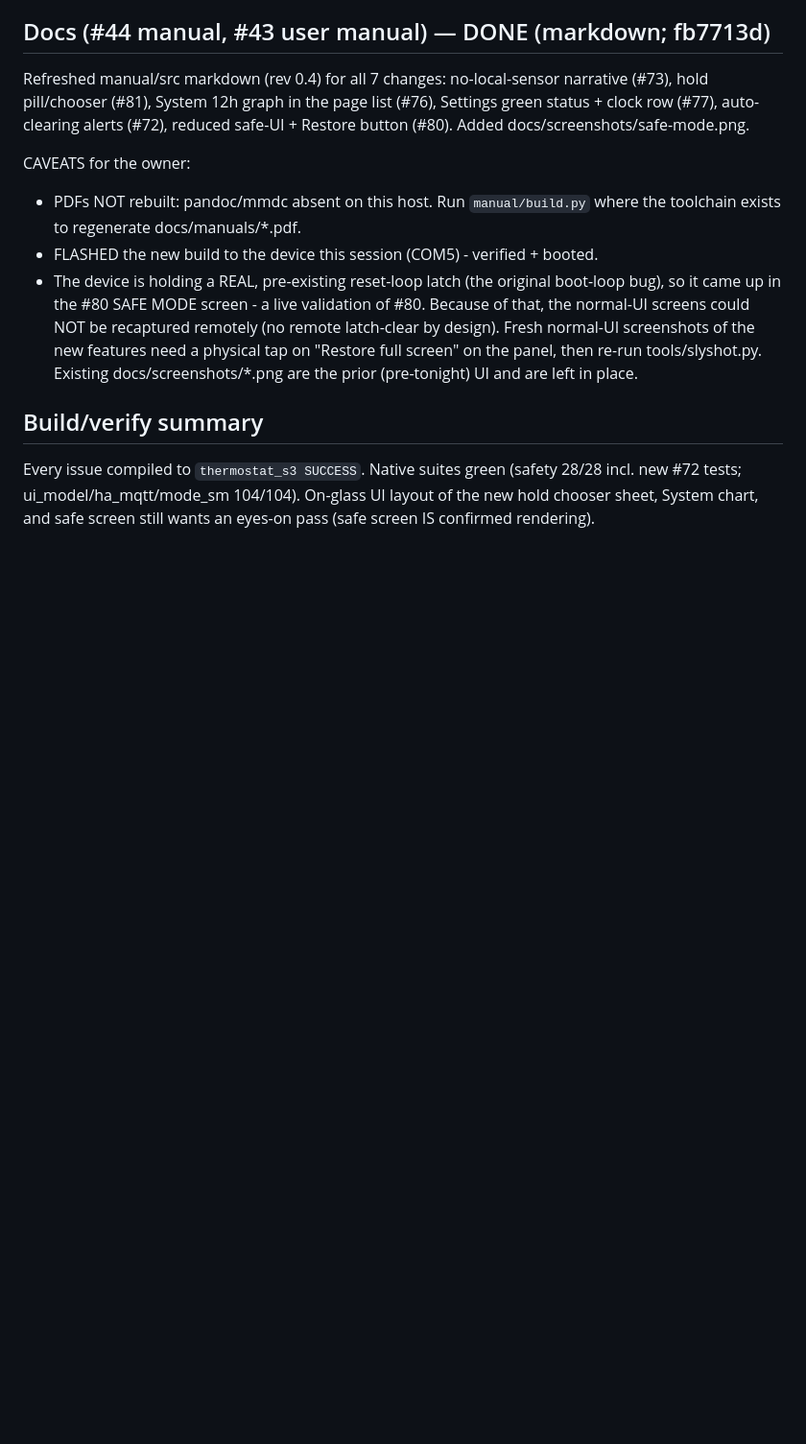
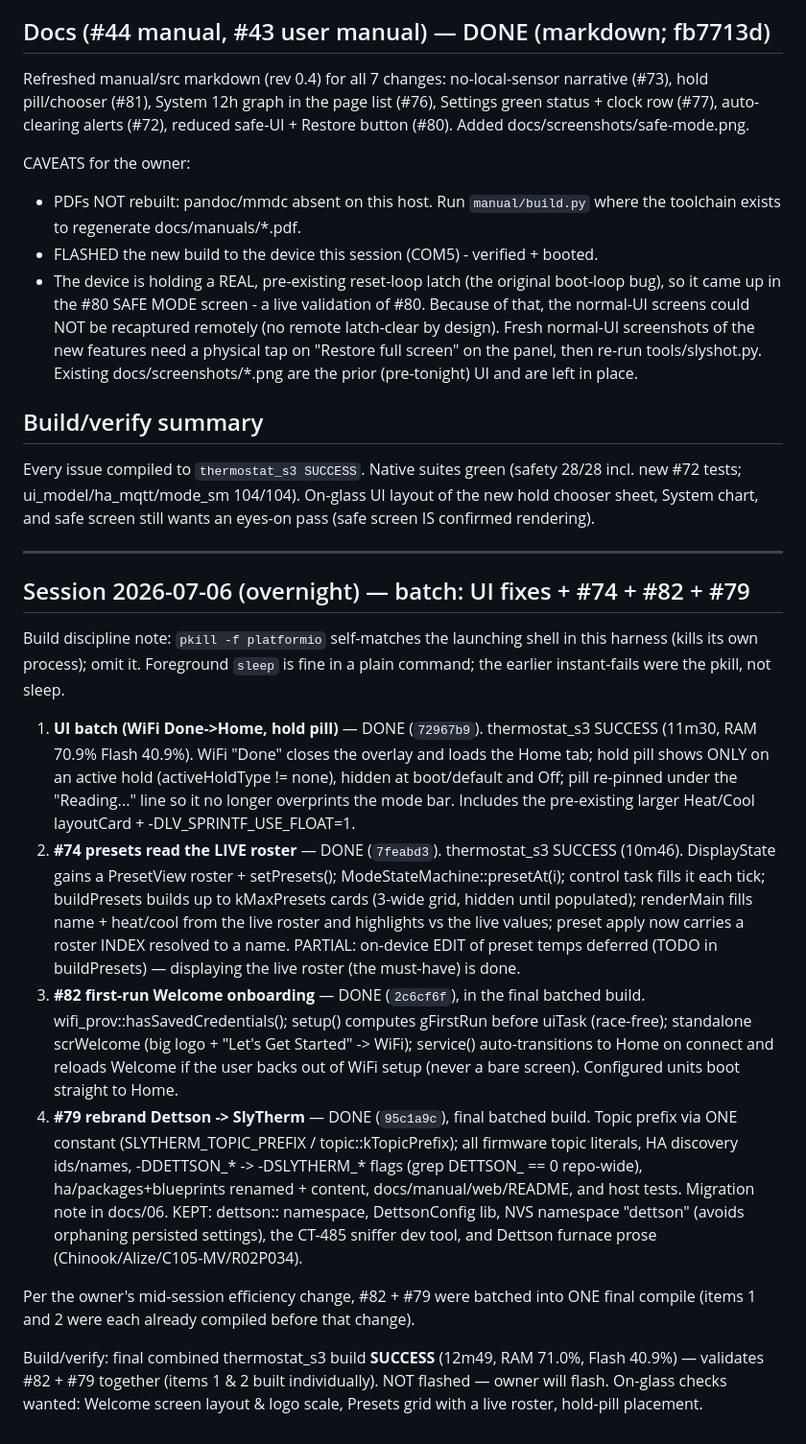
Before and after one commit to SlyWombat/SlyTherm, a Markdown page: OVERNIGHT-PROGRESS.md, the part around the change. Shown at 96% size. Drawn GitHub-style; blank space fills up the shorter version.

Commit message:
Overnight progress log: UI batch + #74 + #82 + #79 (all thermostat_s3 SUCCESS)
Co-Authored-By: Claude Opus 4.8 <noreply@anthropic.com>

```diff
--- a/OVERNIGHT-PROGRESS.md
+++ b/OVERNIGHT-PROGRESS.md
@@ -46,3 +46,48 @@ Every issue compiled to `thermostat_s3 SUCCESS`. Native suites green
 (safety 28/28 incl. new #72 tests; ui_model/ha_mqtt/mode_sm 104/104).
 On-glass UI layout of the new hold chooser sheet, System chart, and safe
 screen still wants an eyes-on pass (safe screen IS confirmed rendering).
+
+---
+
+## Session 2026-07-06 (overnight) — batch: UI fixes + #74 + #82 + #79
+
+Build discipline note: `pkill -f platformio` self-matches the launching shell in
+this harness (kills its own process); omit it. Foreground `sleep` is fine in a
+plain command; the earlier instant-fails were the pkill, not sleep.
+
+1. **UI batch (WiFi Done->Home, hold pill)** — DONE (`72967b9`). thermostat_s3
+   SUCCESS (11m30, RAM 70.9% Flash 40.9%). WiFi "Done" closes the overlay and
+   loads the Home tab; hold pill shows ONLY on an active hold (activeHoldType !=
+   none), hidden at boot/default and Off; pill re-pinned under the "Reading..."
+   line so it no longer overprints the mode bar. Includes the pre-existing
+   larger Heat/Cool layoutCard + -DLV_SPRINTF_USE_FLOAT=1.
+2. **#74 presets read the LIVE roster** — DONE (`7feabd3`). thermostat_s3
+   SUCCESS (10m46). DisplayState gains a PresetView roster + setPresets();
+   ModeStateMachine::presetAt(i); control task fills it each tick; buildPresets
+   builds up to kMaxPresets cards (3-wide grid, hidden until populated);
+   renderMain fills name + heat/cool from the live roster and highlights vs the
+   live values; preset apply now carries a roster INDEX resolved to a name.
+   PARTIAL: on-device EDIT of preset temps deferred (TODO in buildPresets) —
+   displaying the live roster (the must-have) is done.
+3. **#82 first-run Welcome onboarding** — DONE (`2c6cf6f`), in the final batched
+   build. wifi_prov::hasSavedCredentials(); setup() computes gFirstRun before
+   uiTask (race-free); standalone scrWelcome (big logo + "Let's Get Started" ->
+   WiFi); service() auto-transitions to Home on connect and reloads Welcome if
+   the user backs out of WiFi setup (never a bare screen). Configured units boot
+   straight to Home.
+4. **#79 rebrand Dettson -> SlyTherm** — DONE (`95c1a9c`), final batched build.
+   Topic prefix via ONE constant (SLYTHERM_TOPIC_PREFIX / topic::kTopicPrefix);
+   all firmware topic literals, HA discovery ids/names, -DDETTSON_* -> -DSLYTHERM_*
+   flags (grep DETTSON_ == 0 repo-wide), ha/packages+blueprints renamed + content,
+   docs/manual/web/README, and host tests. Migration note in docs/06. KEPT:
+   dettson:: namespace, DettsonConfig lib, NVS namespace "dettson" (avoids
+   orphaning persisted settings), the CT-485 sniffer dev tool, and Dettson
+   furnace prose (Chinook/Alize/C105-MV/R02P034).
+
+Per the owner's mid-session efficiency change, #82 + #79 were batched into ONE
+final compile (items 1 and 2 were each already compiled before that change).
+
+Build/verify: final combined thermostat_s3 build **SUCCESS** (12m49, RAM 71.0%,
+Flash 40.9%) — validates #82 + #79 together (items 1 & 2 built individually).
+NOT flashed — owner will flash. On-glass checks wanted: Welcome screen layout &
+logo scale, Presets grid with a live roster, hold-pill placement.
```
